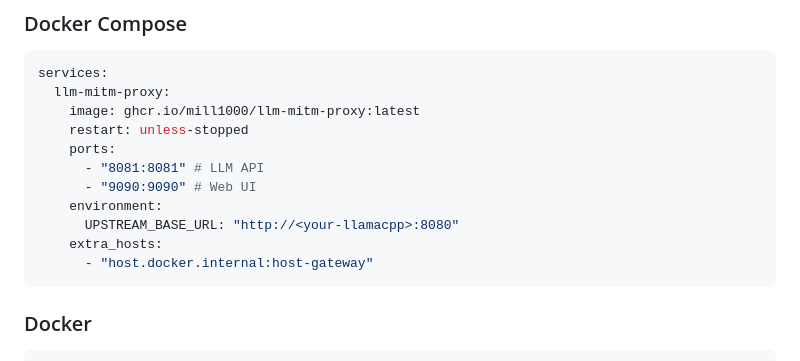
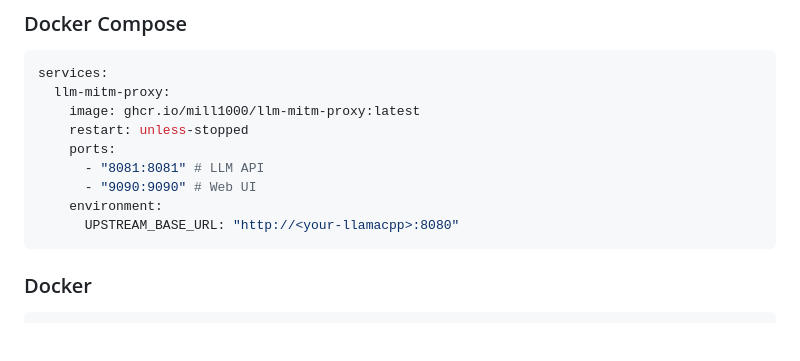
Before and after one commit to mill1000/llm-mitm-proxy, a Markdown page: README.md, the part around the change. Drawn GitHub-style; blank space fills up the shorter version.

Commit message:
Remove extra_hosts from Docker configuration
Removed extra_hosts configuration from Docker setup.

````diff
--- a/README.md
+++ b/README.md
@@ -37,8 +37,6 @@ services:
       - "9090:9090" # Web UI
     environment:
       UPSTREAM_BASE_URL: "http://<your-llamacpp>:8080"
-    extra_hosts:
-      - "host.docker.internal:host-gateway"
 ```
 
 ### Docker
````
